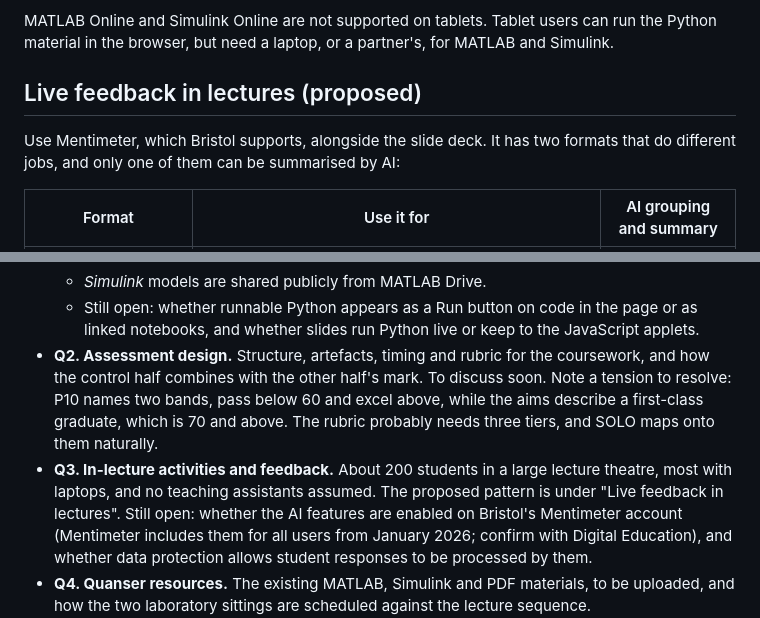
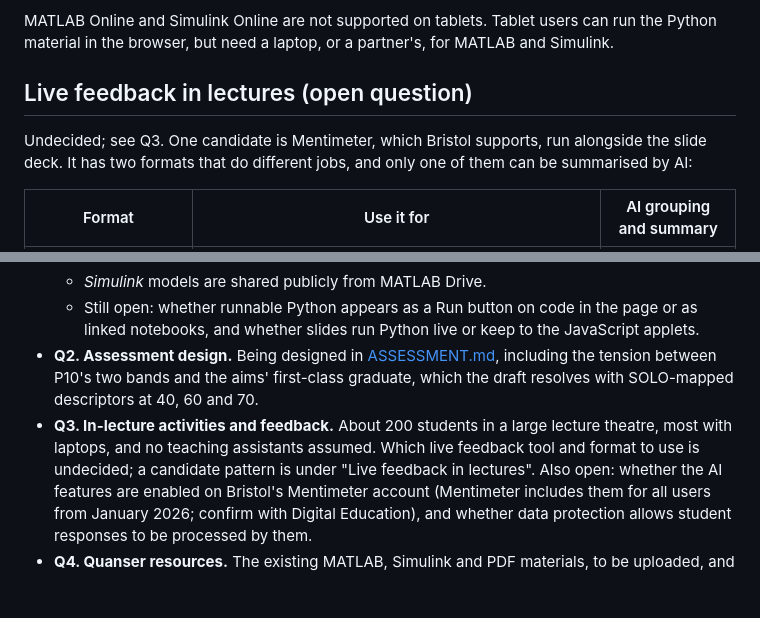
Before and after one commit to CADE30008/cade30008.github.io, a Markdown page: PEDAGOGY.md, 2 parts joined by grey strips. Drawn GitHub-style; blank space fills up the shorter version.

```diff
--- a/PEDAGOGY.md
+++ b/PEDAGOGY.md
@@ -363,10 +363,11 @@ MATLAB Online and Simulink Online are not supported on tablets. Tablet users can
 run the Python material in the browser, but need a laptop, or a partner's, for
 MATLAB and Simulink.
 
-## Live feedback in lectures (proposed)
+## Live feedback in lectures (open question)
 
-Use Mentimeter, which Bristol supports, alongside the slide deck. It has two
-formats that do different jobs, and only one of them can be summarised by AI:
+Undecided; see Q3. One candidate is Mentimeter, which Bristol supports, run
+alongside the slide deck. It has two formats that do different jobs, and only one
+of them can be summarised by AI:
 
 | Format | Use it for | AI grouping and summary |
 |---|---|---|
@@ -449,14 +450,14 @@ Recorded so they are not lost. Numbered for reference in discussion.
   - Still open: whether runnable Python appears as a Run button on code in the
     page or as linked notebooks, and whether slides run Python live or keep to
     the JavaScript applets.
-- **Q2. Assessment design.** Structure, artefacts, timing and rubric for the
-  coursework, and how the control half combines with the other half's mark. To
-  discuss soon. Note a tension to resolve: P10 names two bands, pass below 60 and
-  excel above, while the aims describe a first-class graduate, which is 70 and
-  above. The rubric probably needs three tiers, and SOLO maps onto them naturally.
+- **Q2. Assessment design.** Being designed in [ASSESSMENT.md](ASSESSMENT.md),
+  including the tension between P10's two bands and the aims' first-class
+  graduate, which the draft resolves with SOLO-mapped descriptors at 40, 60 and
+  70.
 - **Q3. In-lecture activities and feedback.** About 200 students in a large
-  lecture theatre, most with laptops, and no teaching assistants assumed. The
-  proposed pattern is under "Live feedback in lectures". Still open: whether the
+  lecture theatre, most with laptops, and no teaching assistants assumed. Which
+  live feedback tool and format to use is undecided; a candidate pattern is under
+  "Live feedback in lectures". Also open: whether the
   AI features are enabled on Bristol's Mentimeter account (Mentimeter includes
   them for all users from January 2026; confirm with Digital Education), and
   whether data protection allows student responses to be processed by them.
```
Also changed, not shown: ASSESSMENT.md (added, +193 -0 lines).
